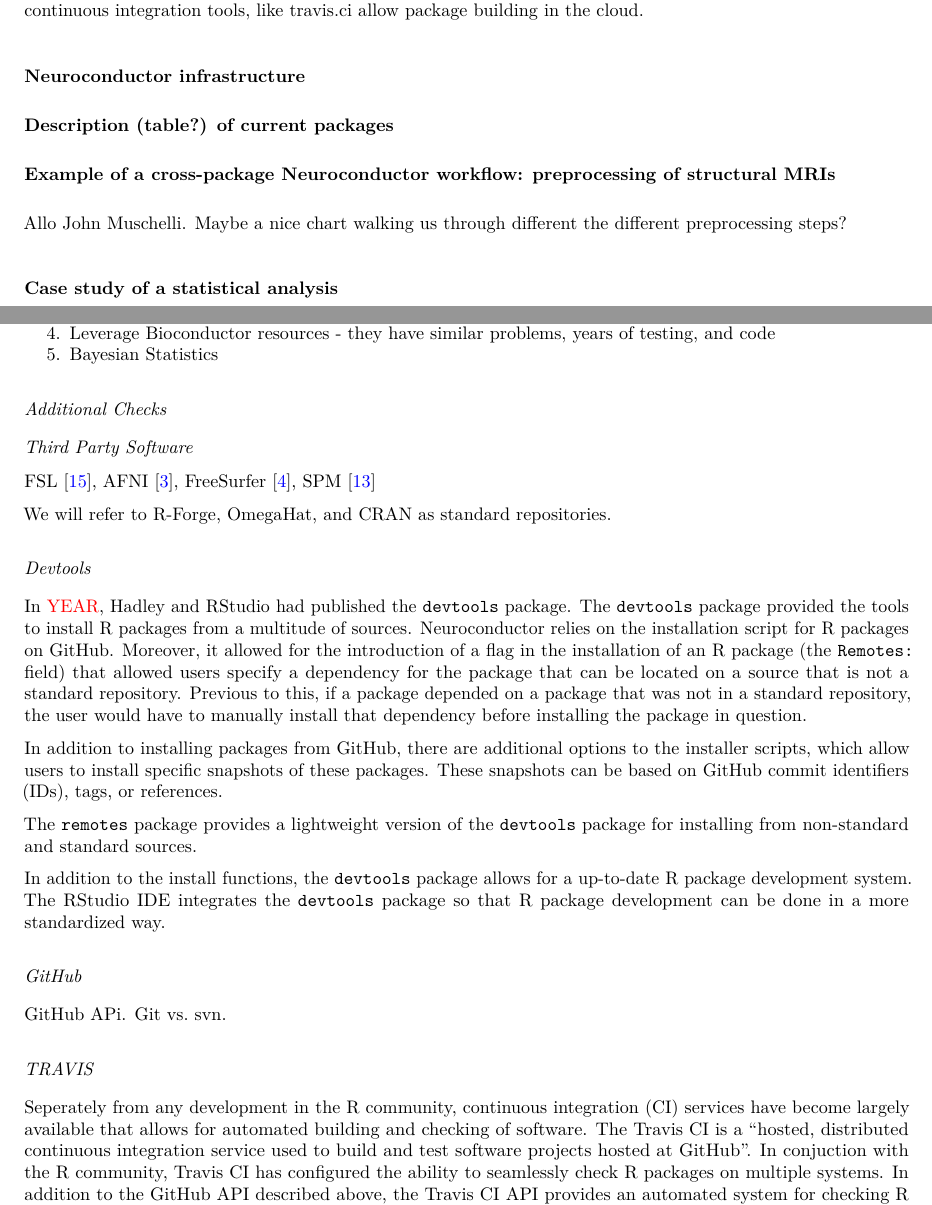
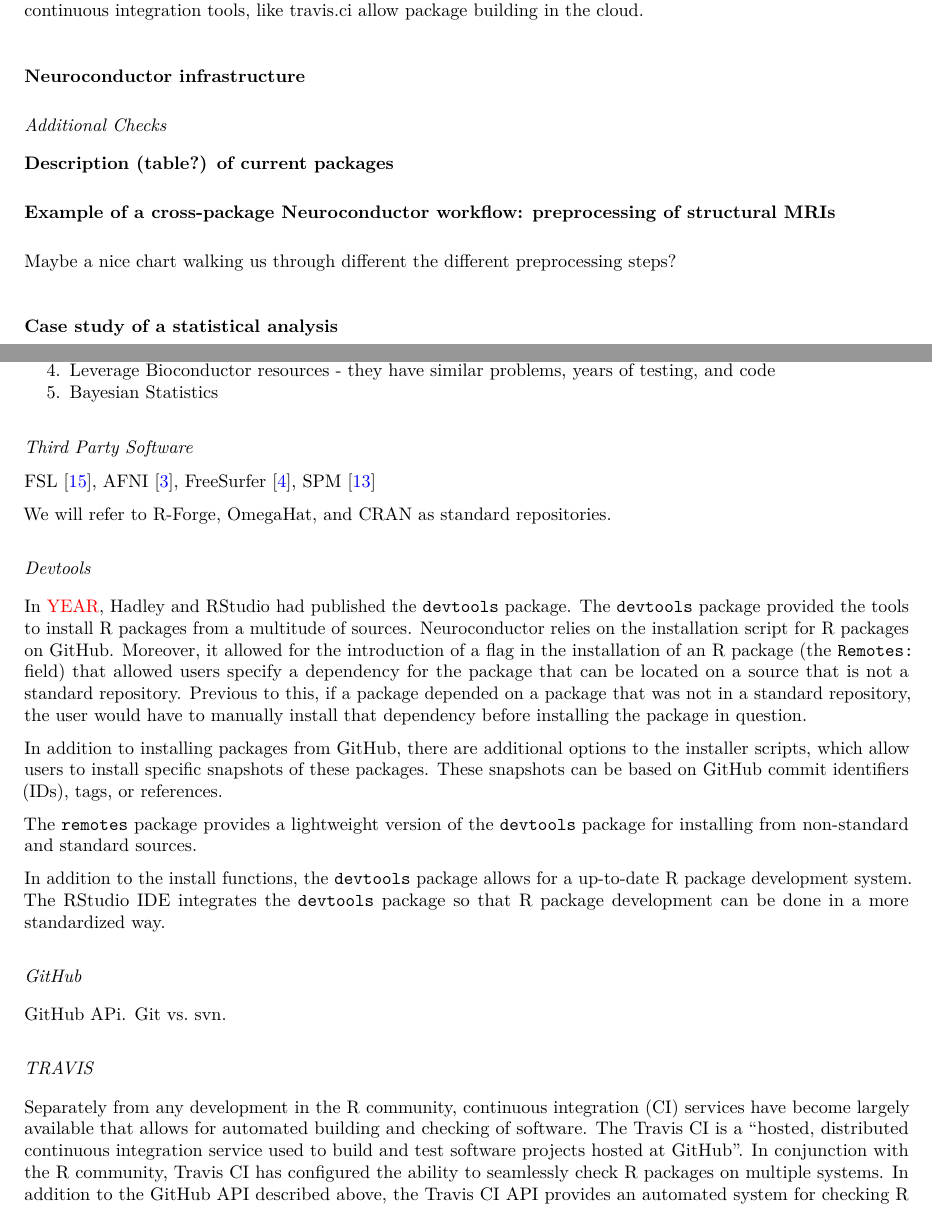
Before and after one commit to muschellij2/neuroconductor_paper, a LaTeX paper (Neuroconductor.tex): two parts of pages 2 and 3 of 7, joined at a grey line, cut so that both start at the same text. Compiled offline with pdfLaTeX.

Commit message:
Update on Overleaf.

```diff
--- a/Neuroconductor.tex
+++ b/Neuroconductor.tex
@@ -161,6 +163,8 @@
 \hline \\[-2ex]
 \textbf{Package} & \textbf{Description}   & \textbf{References} \\
 \hline \\ [-1.5ex]
+\multicolumn{3}{l}{\textbf{Software packages}}\\
+\\ [-1.5ex]
 \texttt{neurobase} & Base functions for Neuroconductor  &   \\
 \texttt{oro.nifti} & Description  &  \citep{oro} \\
 \texttt{oro.dicom} & Description  &  \citep{oro} \\
@@ -200,7 +204,7 @@
 
 \section{Example of a cross-package Neuroconductor workflow: preprocessing of structural MRIs}
 
-Allo John Muschelli. Maybe a nice chart walking us through different the different preprocessing steps?
+Maybe a nice chart walking us through different the different preprocessing steps?
 
 \section{Case study of a statistical analysis}
 
@@ -254,8 +260,6 @@
 \item
   Bayesian Statistics
 \end{enumerate}
-
-\subsection{Additional Checks}\label{additional-checks}
 
 \subsubsection{Third Party Software}\label{third-party-software}
 
@@ -298,11 +302,11 @@
 
 \subsection{TRAVIS}\label{travis}
 
-Seperately from any development in the R community, continuous
+Separately from any development in the R community, continuous
 integration (CI) services have become largely available that allows for
 automated building and checking of software. The Travis CI is a
 ``hosted, distributed continuous integration service used to build and
-test software projects hosted at GitHub''. In conjuction with the R
+test software projects hosted at GitHub''. In conjunction with the R
 community, Travis CI has configured the ability to seamlessly check R
 packages on multiple systems. In addition to the GitHub API described
 above, the Travis CI API provides an automated system for checking R
```
Also changed, not shown: Neuroconductor.tex (4 more changed lines).
